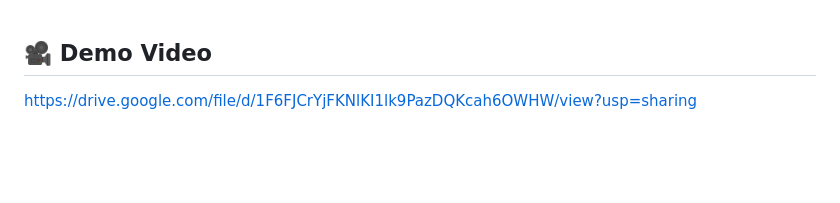
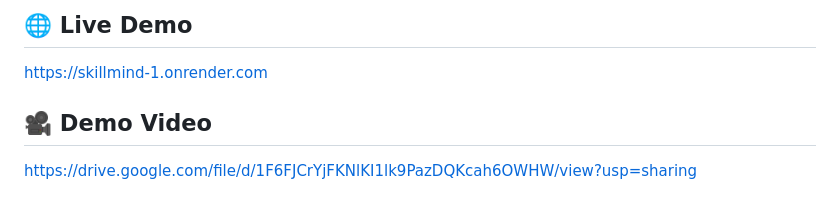
Before and after one commit to krishnakodam44-cyber/SkillMind, a Markdown page: README.md, the part around the change. Drawn GitHub-style; blank space fills up the shorter version.

```diff
--- a/README.md
+++ b/README.md
@@ -1,3 +1,8 @@
+
+## 🌐 Live Demo
+
+https://skillmind-1.onrender.com
+
 
 ## 🎥 Demo Video
 
```
